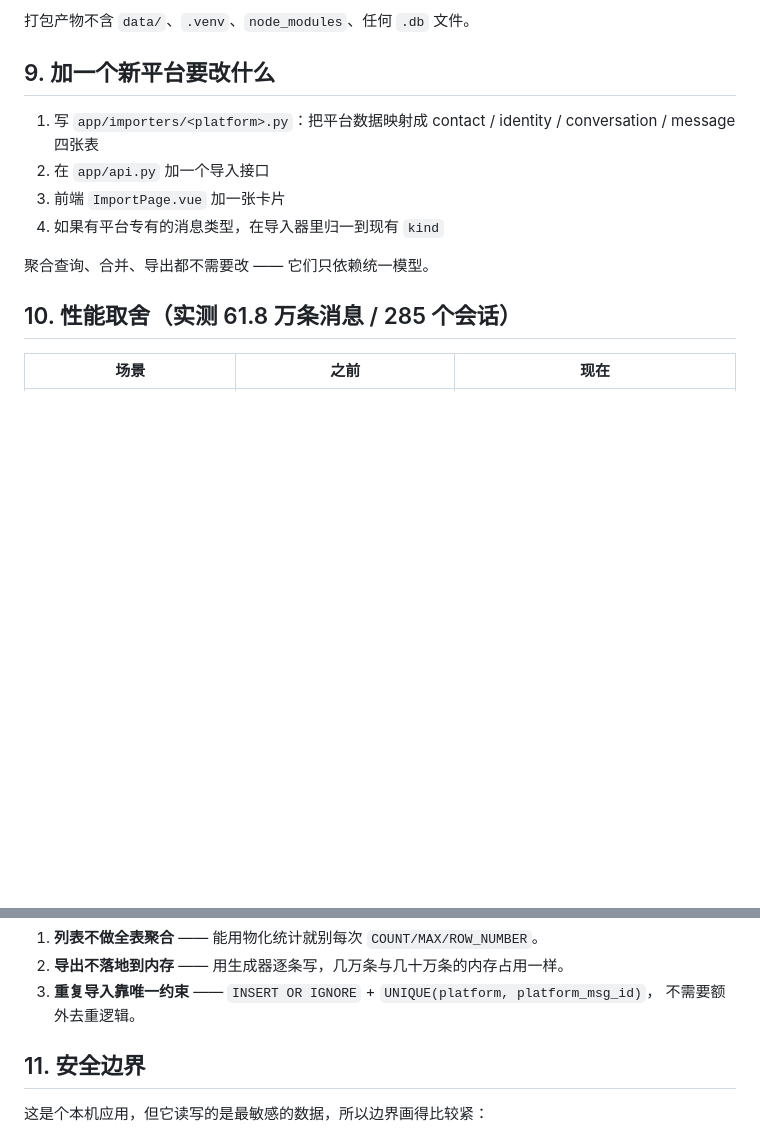
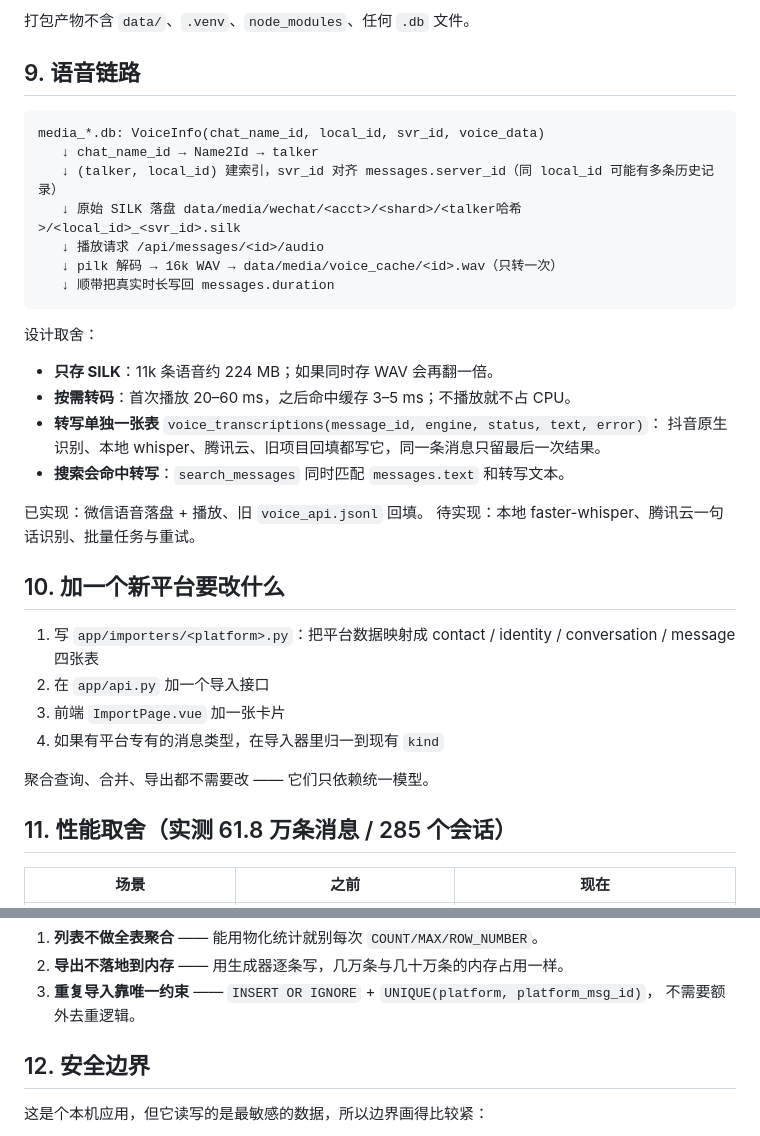
Before and after one commit to YunZi-git/wechat-douyin-chat-archive, a Markdown page: docs/ARCHITECTURE.md, 2 parts joined by grey strips. Drawn GitHub-style; blank space fills up the shorter version.

````diff
--- a/docs/ARCHITECTURE.md
+++ b/docs/ARCHITECTURE.md
@@ -122,7 +122,30 @@ DELETE FROM contacts  WHERE id = 次;
 
 打包产物不含 `data/`、`.venv`、`node_modules`、任何 `.db` 文件。
 
-## 9. 加一个新平台要改什么
+## 9. 语音链路
+
+```
+media_*.db: VoiceInfo(chat_name_id, local_id, svr_id, voice_data)
+   ↓ chat_name_id → Name2Id → talker
+   ↓ (talker, local_id) 建索引，svr_id 对齐 messages.server_id（同 local_id 可能有多条历史记录）
+   ↓ 原始 SILK 落盘 data/media/wechat/<acct>/<shard>/<talker哈希>/<local_id>_<svr_id>.silk
+   ↓ 播放请求 /api/messages/<id>/audio
+   ↓ pilk 解码 → 16k WAV → data/media/voice_cache/<id>.wav（只转一次）
+   ↓ 顺带把真实时长写回 messages.duration
+```
+
+设计取舍：
+
+- **只存 SILK**：11k 条语音约 224 MB；如果同时存 WAV 会再翻一倍。
+- **按需转码**：首次播放 20–60 ms，之后命中缓存 3–5 ms；不播放就不占 CPU。
+- **转写单独一张表** `voice_transcriptions(message_id, engine, status, text, error)`：
+  抖音原生识别、本地 whisper、腾讯云、旧项目回填都写它，同一条消息只留最后一次结果。
+- **搜索会命中转写**：`search_messages` 同时匹配 `messages.text` 和转写文本。
+
+已实现：微信语音落盘 + 播放、旧 `voice_api.jsonl` 回填。
+待实现：本地 faster-whisper、腾讯云一句话识别、批量任务与重试。
+
+## 10. 加一个新平台要改什么
 
 1. 写 `app/importers/<platform>.py`：把平台数据映射成 contact / identity /
    conversation / message 四张表
@@ -133,7 +156,7 @@ DELETE FROM contacts  WHERE id = 次;
 聚合查询、合并、导出都不需要改 —— 它们只依赖统一模型。
 
 
-## 10. 性能取舍（实测 61.8 万条消息 / 285 个会话）
+## 11. 性能取舍（实测 61.8 万条消息 / 285 个会话）
 
 | 场景 | 之前 | 现在 |
 |---|---|---|
@@ -151,7 +174,7 @@ DELETE FROM contacts  WHERE id = 次;
 3. **重复导入靠唯一约束** —— `INSERT OR IGNORE` + `UNIQUE(platform, platform_msg_id)`，
    不需要额外去重逻辑。
 
-## 11. 安全边界
+## 12. 安全边界
 
 这是个本机应用，但它读写的是最敏感的数据，所以边界画得比较紧：
 
````
Also changed, not shown: README.md (+21 -5 lines), docs/screenshots/wechat-voice.png (added), 17 other files.
